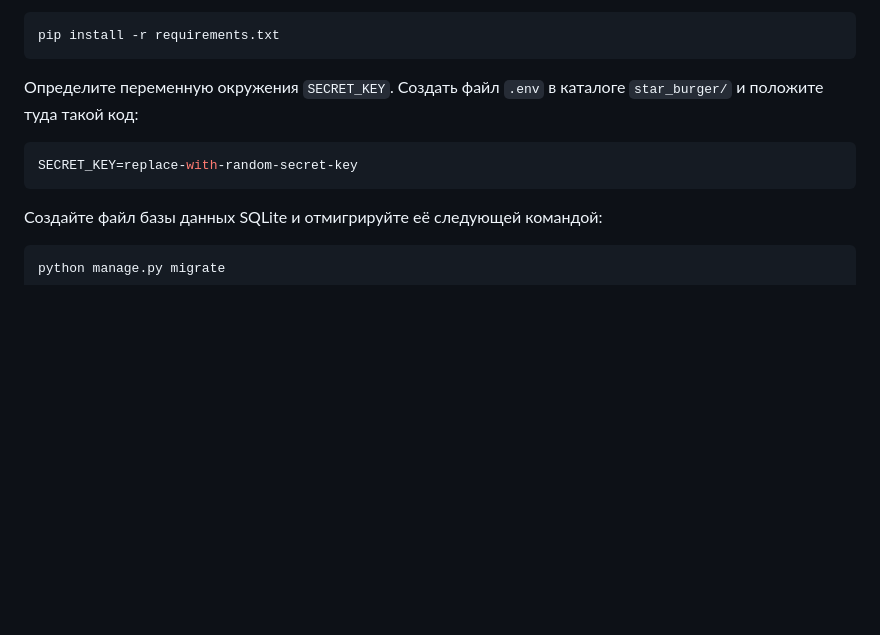
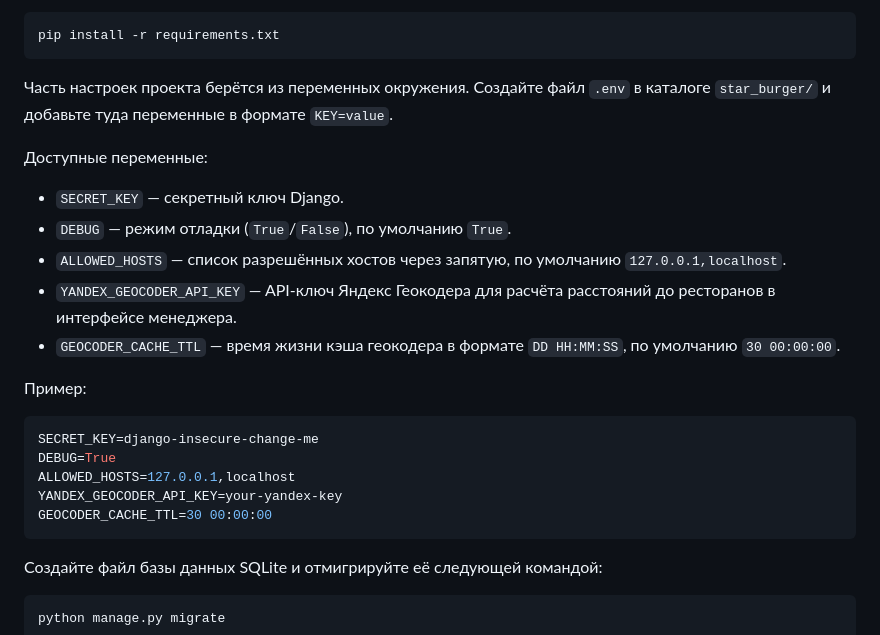
Before and after one commit to BabyninAleks-Zi/star-burger, a Markdown page: README.md, the part around the change. GitHub-like rendering; blank space fills up the shorter version.

````diff
--- a/README.md
+++ b/README.md
@@ -54,9 +54,25 @@ python -m venv venv
 pip install -r requirements.txt
 ```
 
-Определите переменную окружения `SECRET_KEY`. Создать файл `.env` в каталоге `star_burger/` и положите туда такой код:
-```sh
-SECRET_KEY=replace-with-random-secret-key
+Часть настроек проекта берётся из переменных окружения.
+Создайте файл `.env` в каталоге `star_burger/` и добавьте туда переменные в формате `KEY=value`.
+
+Доступные переменные:
+
+- `SECRET_KEY` — секретный ключ Django.
+- `DEBUG` — режим отладки (`True`/`False`), по умолчанию `True`.
+- `ALLOWED_HOSTS` — список разрешённых хостов через запятую, по умолчанию `127.0.0.1,localhost`.
+- `YANDEX_GEOCODER_API_KEY` — API-ключ Яндекс Геокодера для расчёта расстояний до ресторанов в интерфейсе менеджера.
+- `GEOCODER_CACHE_TTL` — время жизни кэша геокодера в формате `DD HH:MM:SS`, по умолчанию `30 00:00:00`.
+
+Пример:
+
+```env
+SECRET_KEY=django-insecure-change-me
+DEBUG=True
+ALLOWED_HOSTS=127.0.0.1,localhost
+YANDEX_GEOCODER_API_KEY=your-yandex-key
+GEOCODER_CACHE_TTL=30 00:00:00
 ```
 
 Создайте файл базы данных SQLite и отмигрируйте её следующей командой:
````
